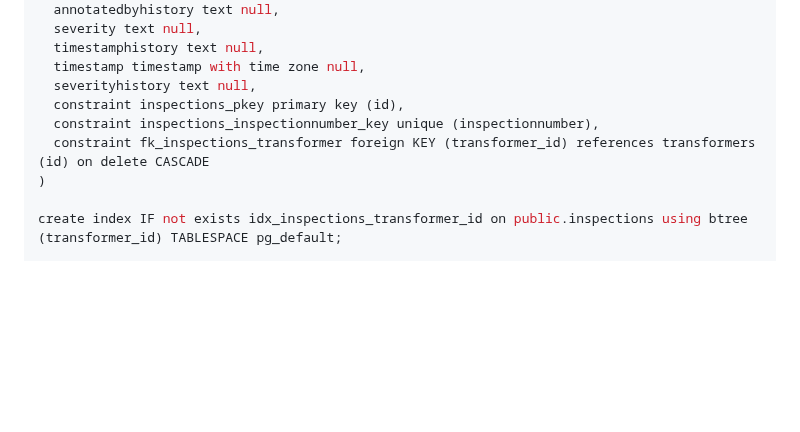
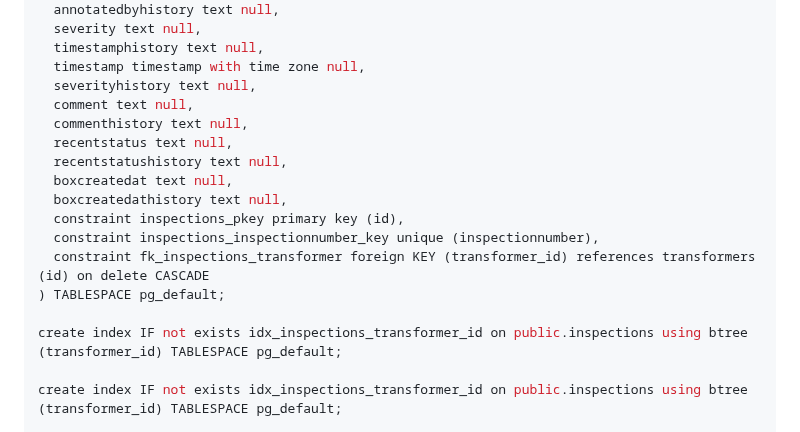
Before and after one commit to API-Apex-Grid/Transformer-Tracker, a Markdown page: README.md, the part around the change. GitHub-like rendering; blank space fills up the shorter version.

```diff
--- a/README.md
+++ b/README.md
@@ -47,10 +47,18 @@ create table public.inspections (
   timestamphistory text null,
   timestamp timestamp with time zone null,
   severityhistory text null,
+  comment text null,
+  commenthistory text null,
+  recentstatus text null,
+  recentstatushistory text null,
+  boxcreatedat text null,
+  boxcreatedathistory text null,
   constraint inspections_pkey primary key (id),
   constraint inspections_inspectionnumber_key unique (inspectionnumber),
   constraint fk_inspections_transformer foreign KEY (transformer_id) references transformers (id) on delete CASCADE
-)
+) TABLESPACE pg_default;
+
+create index IF not exists idx_inspections_transformer_id on public.inspections using btree (transformer_id) TABLESPACE pg_default;
 
 create index IF not exists idx_inspections_transformer_id on public.inspections using btree (transformer_id) TABLESPACE pg_default;
 
```
